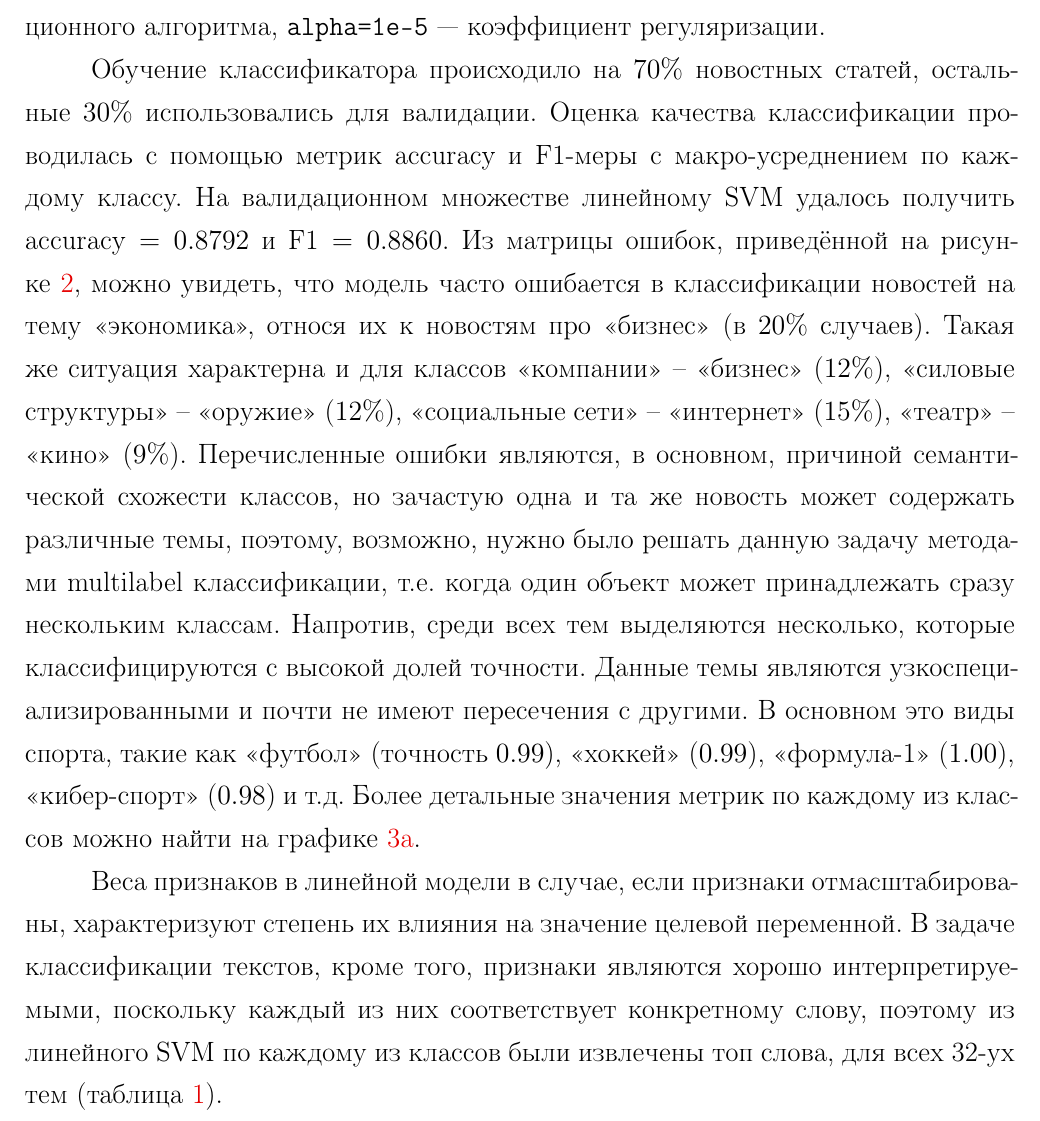
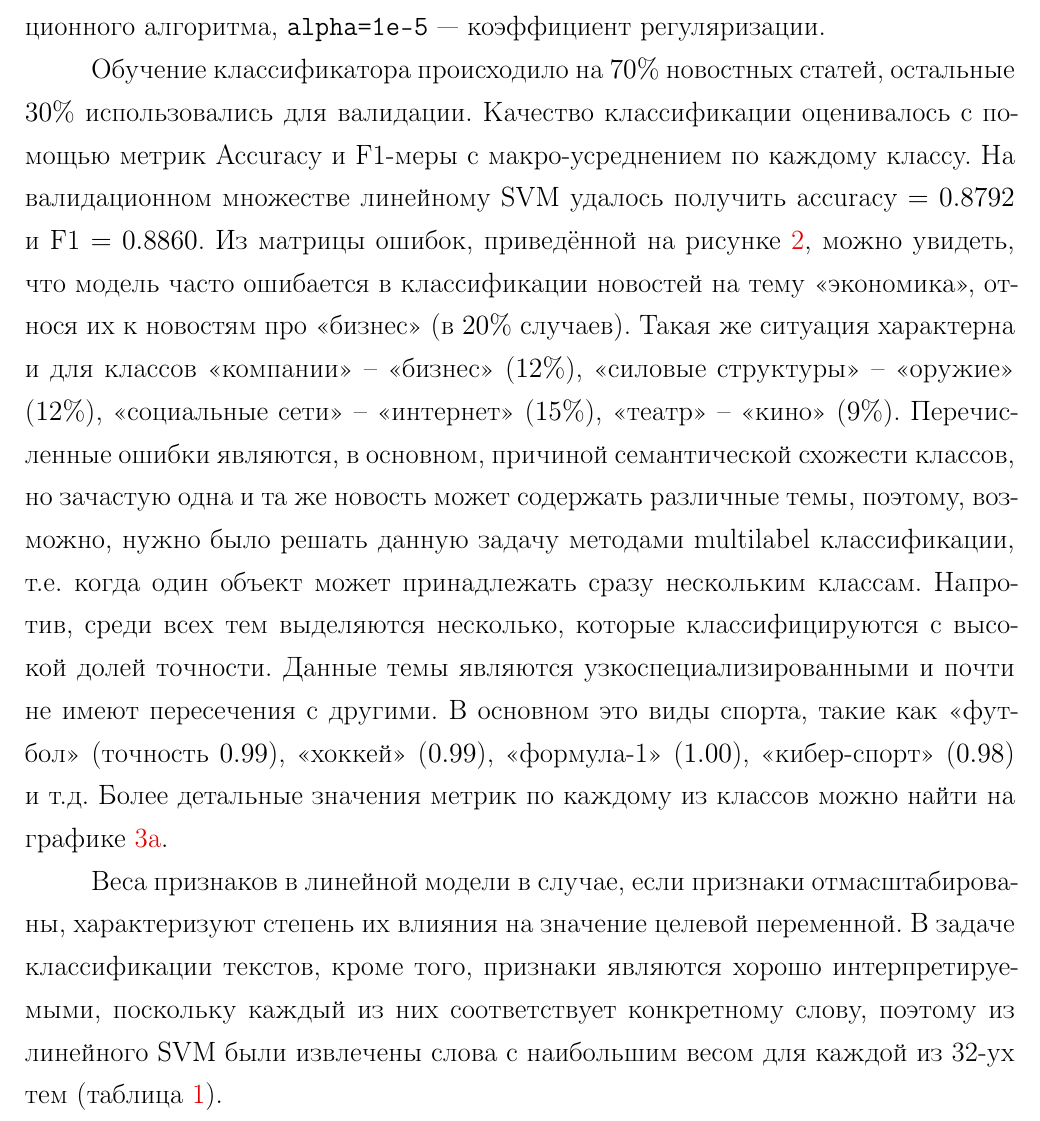
Before and after one commit to yutkin/News-Aggregator, a LaTeX document (docs/main.tex): part of page 10 of 16, cut so that both start at the same text. Compiled offline with pdfLaTeX; a LaTeX package or settings file that is missing is left out.

Commit message:
Fixed typos

```diff
--- a/docs/main.tex
+++ b/docs/main.tex
@@ -251,7 +251,8 @@ $$
 \verb+n_iter=70+~--- число итераций оптимизационного алгоритма, \verb+alpha=1e-5+~--- коэффициент регуляризации.
 
 Обучение классификатора происходило на $70\%$ новостных статей, остальные $30\%$ использовались для валидации.
-Оценка качества классификации проводилась с помощью метрик accuracy и F1-меры с макро-усреднением по каждому классу.
+%TODO STRATIFIED
+Качество классификации оценивалось с помощью метрик Accuracy и F1-меры с макро-усреднением по каждому классу.
 На валидационном множестве линейному SVM удалось получить $\text{accuracy} = 0.8792$ и $\text{F1} = 0.8860$. Из матрицы ошибок,
 приведённой на рисунке \ref{svm_confusion}, можно увидеть, что модель часто ошибается в классификации новостей на тему <<экономика>>, относя их
 к новостям про <<бизнес>> (в $20\%$ случаев). Такая же ситуация характерна и для классов <<компании>>~-- <<бизнес>> ($12\%$), <<силовые
@@ -265,7 +266,7 @@ $$
 
 Веса признаков в линейной модели в случае, если признаки отмасштабированы, характеризуют степень их влияния на значение целевой переменной.
 В задаче классификации текстов, кроме того, признаки являются хорошо интерпретируемыми, поскольку каждый из них соответствует конкретному слову,
-поэтому из линейного SVM по каждому из классов были извлечены топ слова, для всех  32-ух тем (таблица \ref{table:svm_topwords}).
+поэтому из линейного SVM были извлечены слова с наибольшим весом для каждой из 32-ух тем (таблица \ref{table:svm_topwords}).
 %Для определения этих метрик, введём следующие обозначения:
 %
 %TP (true postive)~--- число истинно-положительных значений.
```
Also changed, not shown: docs/main.pdf.
